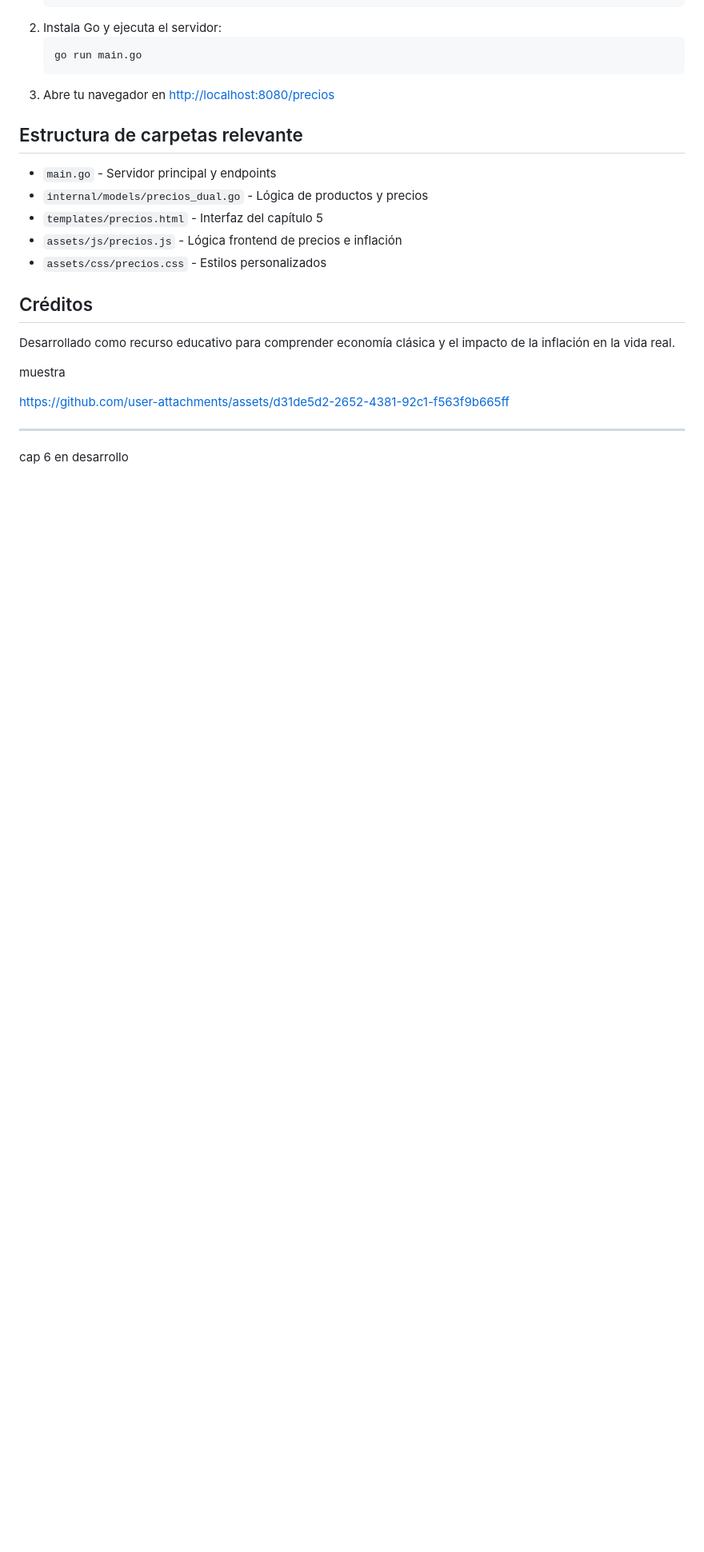
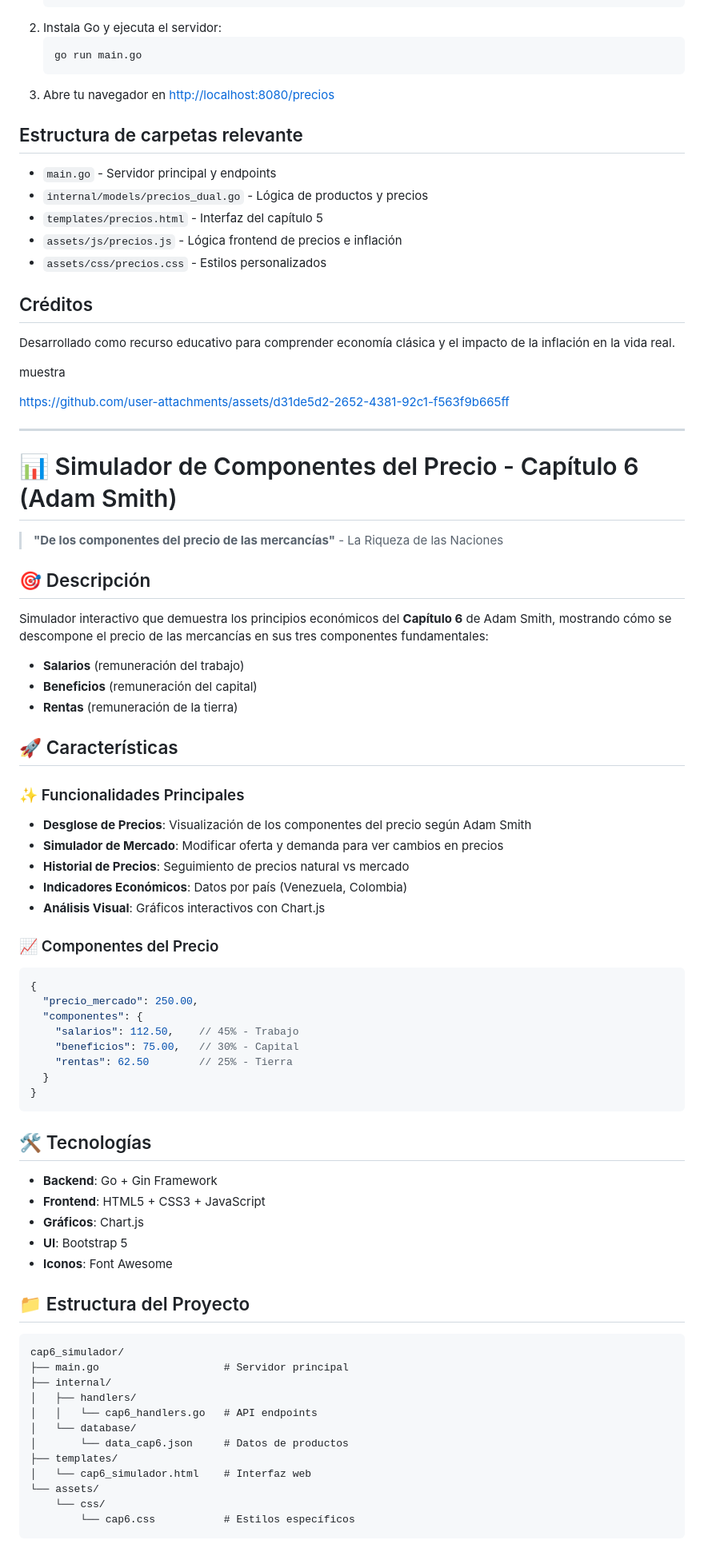
Before and after one commit to jhoan28310576/App_Simulador_Naci-n_Smithiana, a Markdown page: README.md, the part around the change printed below. Shown: that part at 80% size. Drawn GitHub-style; blank space fills up the shorter version.

````diff
--- a/README.md
+++ b/README.md
@@ -300,4 +301,61 @@ https://github.com/user-attachments/assets/d31de5d2-2652-4381-92c1-f563f9b665ff
 
 
 -------------------------------------------------------------------------------------------------------------------------------
-cap 6 en desarrollo
+# 📊 Simulador de Componentes del Precio - Capítulo 6 (Adam Smith)
+
+> **"De los componentes del precio de las mercancías"** - La Riqueza de las Naciones
+
+## 🎯 Descripción
+
+Simulador interactivo que demuestra los principios económicos del **Capítulo 6** de Adam Smith, mostrando cómo se descompone el precio de las mercancías en sus tres componentes fundamentales:
+
+- **Salarios** (remuneración del trabajo)
+- **Beneficios** (remuneración del capital)
+- **Rentas** (remuneración de la tierra)
+
+## 🚀 Características
+
+### ✨ Funcionalidades Principales
+- **Desglose de Precios**: Visualización de los componentes del precio según Adam Smith
+- **Simulador de Mercado**: Modificar oferta y demanda para ver cambios en precios
+- **Historial de Precios**: Seguimiento de precios natural vs mercado
+- **Indicadores Económicos**: Datos por país (Venezuela, Colombia)
+- **Análisis Visual**: Gráficos interactivos con Chart.js
+
+### 📈 Componentes del Precio
+```json
+{
+  "precio_mercado": 250.00,
+  "componentes": {
+    "salarios": 112.50,    // 45% - Trabajo
+    "beneficios": 75.00,   // 30% - Capital
+    "rentas": 62.50        // 25% - Tierra
+  }
+}
+```
+
+## 🛠️ Tecnologías
+
+- **Backend**: Go + Gin Framework
+- **Frontend**: HTML5 + CSS3 + JavaScript
+- **Gráficos**: Chart.js
+- **UI**: Bootstrap 5
+- **Iconos**: Font Awesome
+
+## 📁 Estructura del Proyecto
+
+```
+cap6_simulador/
+├── main.go                    # Servidor principal
+├── internal/
+│   ├── handlers/
+│   │   └── cap6_handlers.go   # API endpoints
+│   └── database/
+│       └── data_cap6.json     # Datos de productos
+├── templates/
+│   └── cap6_simulador.html    # Interfaz web
+└── assets/
+    └── css/
+        └── cap6.css           # Estilos específicos
+```
+
````
Also changed, not shown: other parts of README.md (+99 -0 lines).
